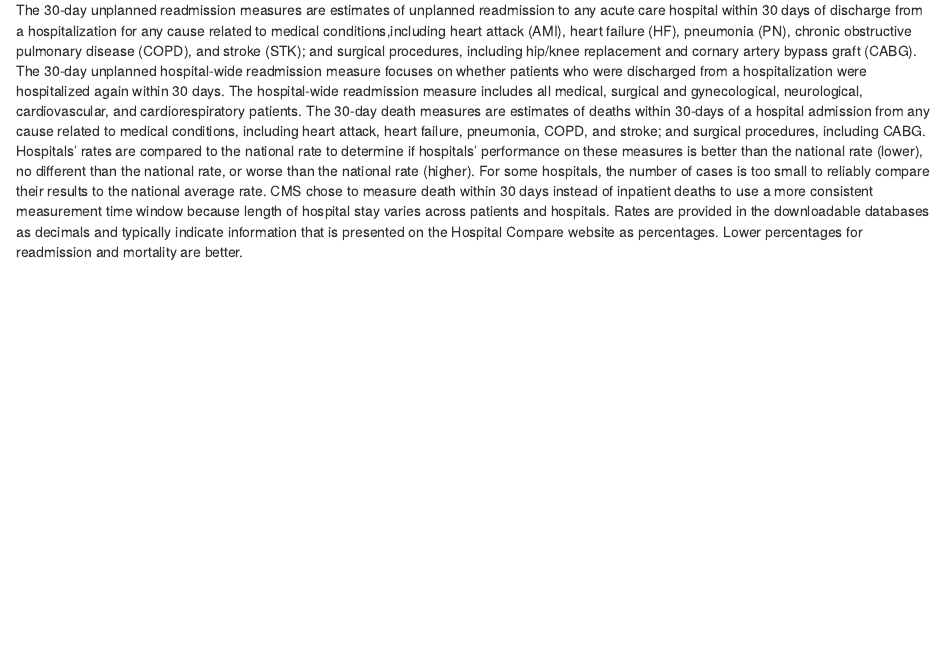
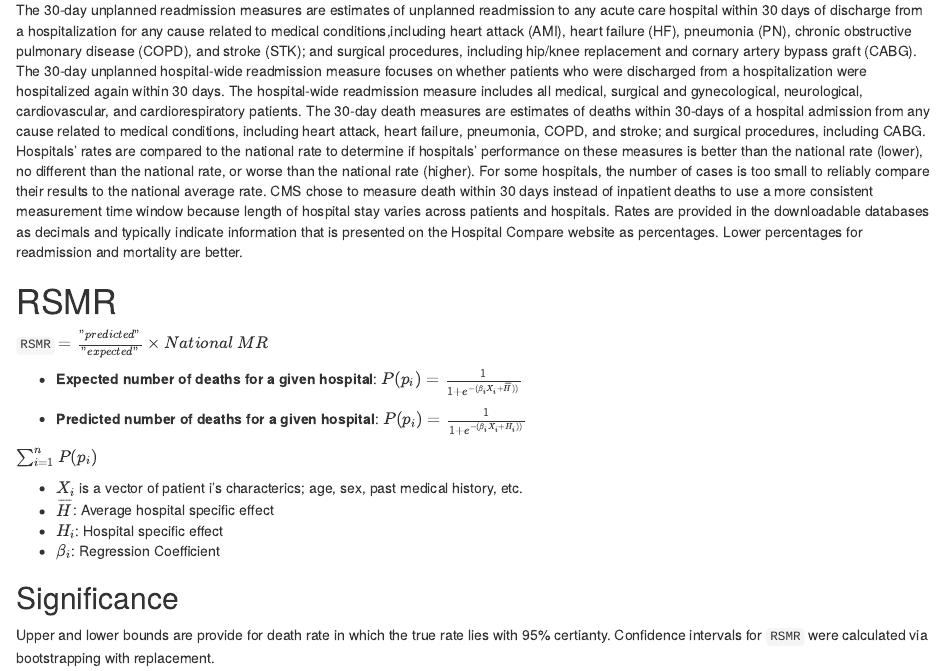
Before and after one commit to mmcavoy16/EDA_Project_2, an R Markdown document (dowdy.Rmd): the page in a window 1100 px wide, from 180 px down. Rendered offline with R 4.5, knitr and Pandoc, with nearby package versions; the code chunks are not run, so their results and figures are left out.

Commit message:
Updated Rmd to account for RSMR

```diff
--- a/dowdy.Rmd
+++ b/dowdy.Rmd
@@ -62,4 +62,3 @@ death <- ggplot(dataframe, aes(totalrate))
 death + geom_histogram() + theme_minimal()
 
 score <- ggplot(dataframe, aes(score))
-score + geom_histogram() + theme_minimal()
@@ -66,0 +73,14 @@ score + geom_histogram() + theme_minimal()
+- **Expected number of deaths for a given hospital**:  $P(p_{i}) =  \frac{1}{1+e^{-(\beta_{i}X_{i}+\overline{H}))}}$
+
+- **Predicted number of deaths for a given hospital**: $P(p_{i}) =  \frac{1}{1+e^{-(\beta_{i}X_{i}+H_{i}))}}$
+
+$\sum_{i=1}^{n} P(p_{i})$
+
+- $X_{i}$ is a vector of patient i's characterics; age, sex, past medical history, etc.
+- $\overline{H}$: Average hospital specific effect
+- $H_{i}$: Hospital specific effect
+- $\beta_{i}$: Regression Coefficient
+
+
+## Significance
+Upper and lower bounds are provide for death rate in which the true rate lies with 95% certianty.  Confidence intervals for `RSMR` were calculated via bootstrapping with replacement.
```
Also changed, not shown: dowdy.Rmd (9 more changed lines).
